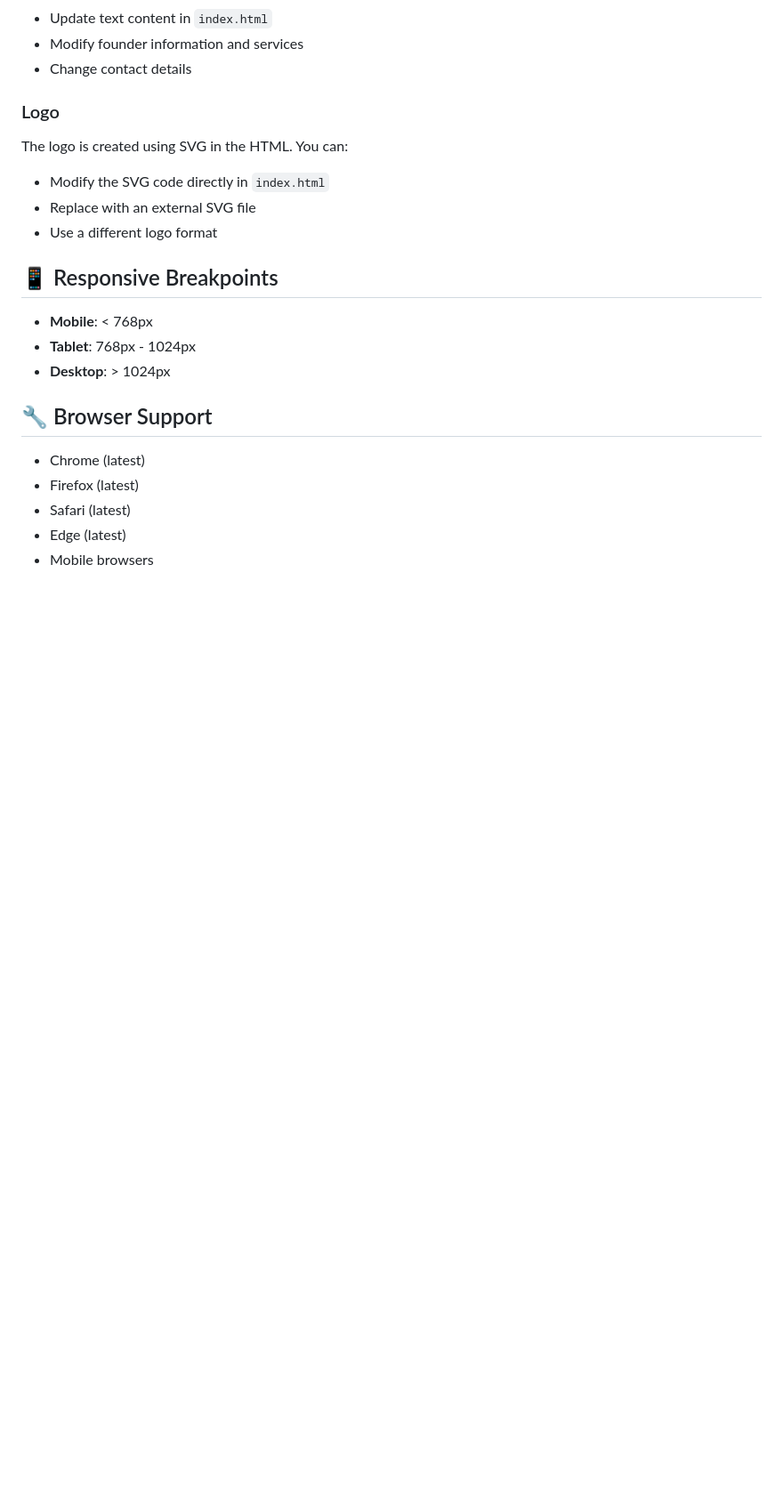
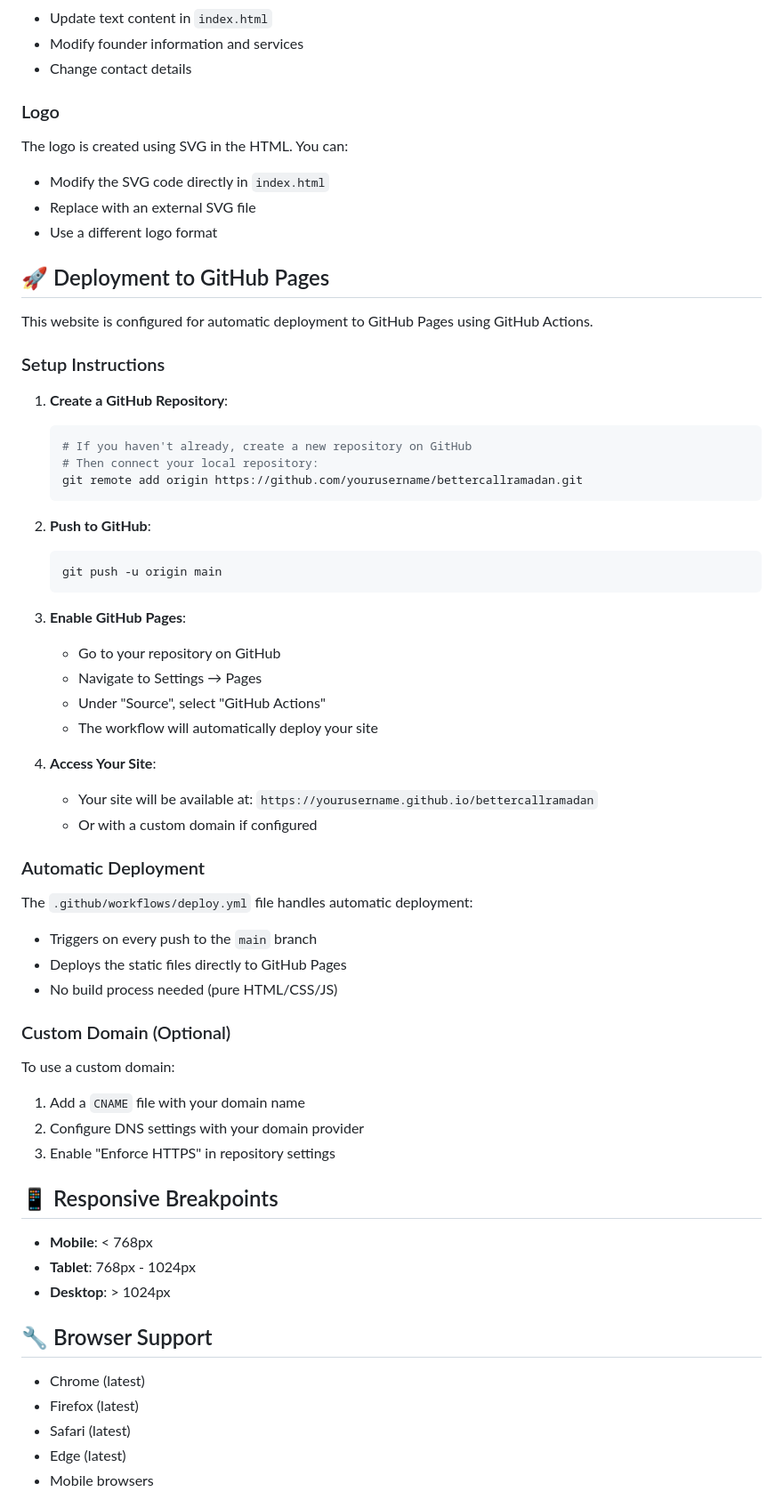
Before and after one commit to haresholmes/bettercallramadan, a Markdown page: README.md, the part around one of its changes. Shown at 89% size. Rendered like a GitHub page; blank space fills up the shorter version.

Commit message:
Add GitHub Pages deployment instructions and update README

````diff
--- a/README.md
+++ b/README.md
@@ -80,6 +85,48 @@ The logo is created using SVG in the HTML. You can:
 - Replace with an external SVG file
 - Use a different logo format
 
+## 🚀 Deployment to GitHub Pages
+
+This website is configured for automatic deployment to GitHub Pages using GitHub Actions.
+
+### Setup Instructions
+
+1. **Create a GitHub Repository**:
+   ```bash
+   # If you haven't already, create a new repository on GitHub
+   # Then connect your local repository:
+   git remote add origin https://github.com/yourusername/bettercallramadan.git
+   ```
+
+2. **Push to GitHub**:
+   ```bash
+   git push -u origin main
+   ```
+
+3. **Enable GitHub Pages**:
+   - Go to your repository on GitHub
+   - Navigate to Settings → Pages
+   - Under "Source", select "GitHub Actions"
+   - The workflow will automatically deploy your site
+
+4. **Access Your Site**:
+   - Your site will be available at: `https://yourusername.github.io/bettercallramadan`
+   - Or with a custom domain if configured
+
+### Automatic Deployment
+
+The `.github/workflows/deploy.yml` file handles automatic deployment:
+- Triggers on every push to the `main` branch
+- Deploys the static files directly to GitHub Pages
+- No build process needed (pure HTML/CSS/JS)
+
+### Custom Domain (Optional)
+
+To use a custom domain:
+1. Add a `CNAME` file with your domain name
+2. Configure DNS settings with your domain provider
+3. Enable "Enforce HTTPS" in repository settings
+
 ## 📱 Responsive Breakpoints
 
 - **Mobile**: < 768px
````
Also changed, not shown: other parts of README.md (+5 -17 lines).
